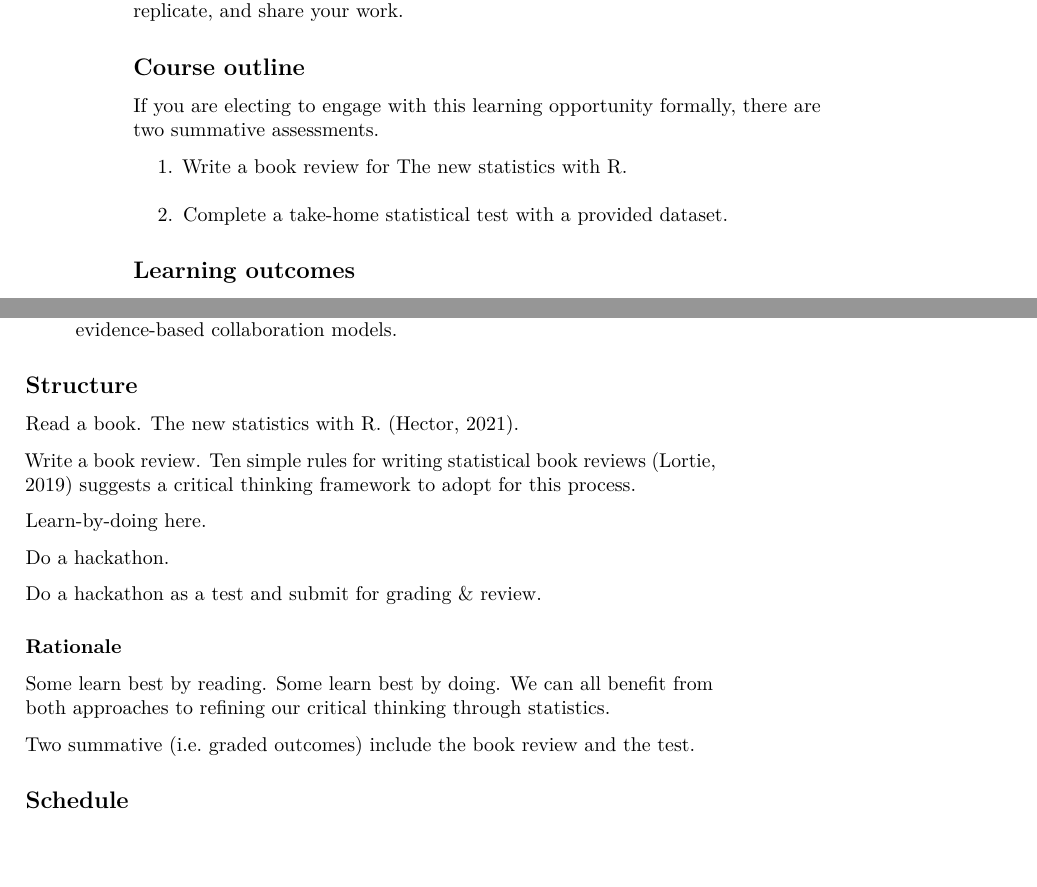
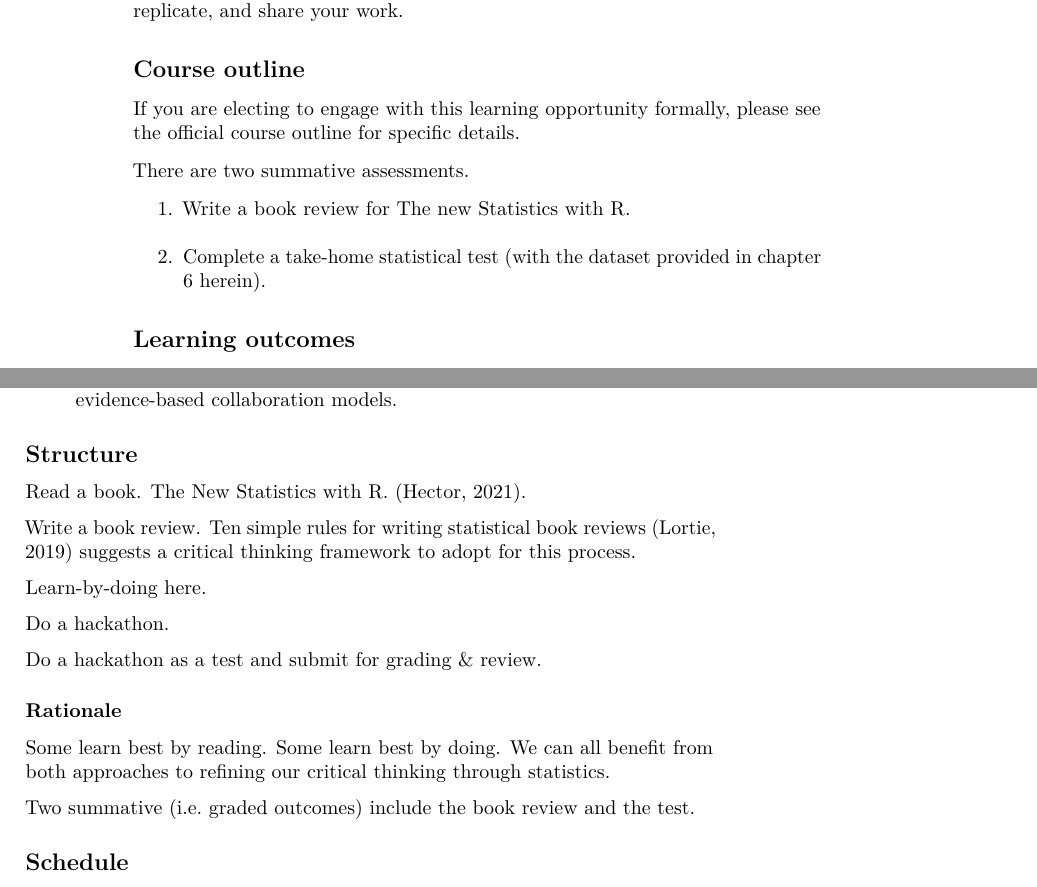
Before and after one commit to zenrabbit/rstats4bio_primer, a LaTeX book (docs/rstats4bio.tex): two parts of pages 6 and 7 of 32, joined at a grey line, cut so that both start at the same text, the shorter picture padded with empty space. Compiled offline with pdfLaTeX.

Commit message:
need to del connect?

```diff
--- a/docs/rstats4bio.tex
+++ b/docs/rstats4bio.tex
@@ -141,15 +141,17 @@ The open and free resources associated with learning statistics is nearly infini
 \subsection*{Course outline}\label{course-outline}}
 \addcontentsline{toc}{subsection}{Course outline}
 
-If you are electing to engage with this learning opportunity formally, there are two summative assessments.
+If you are electing to engage with this learning opportunity formally, please see the official course outline for specific details.
+
+There are two summative assessments.
 
 \begin{enumerate}
 \def\labelenumi{\arabic{enumi}.}
 \tightlist
 \item
-  Write a book review for The new statistics with R.\\
+  Write a \href{https://journals.plos.org/ploscompbiol/article?id=10.1371/journal.pcbi.1006562}{book review} for \href{https://global.oup.com/academic/product/the-new-statistics-with-r-9780198798187?cc=us\&lang=en\&}{The new Statistics with R.}\\
 \item
-  Complete a take-home statistical test with a provided dataset.
+  Complete a take-home statistical test (with the dataset provided in chapter 6 herein).
 \end{enumerate}
 
 \hypertarget{learning-outcomes}{%
@@ -179,7 +181,7 @@ If you are electing to engage with this learning opportunity formally, there are
 \subsection*{Structure}\label{structure}}
 \addcontentsline{toc}{subsection}{Structure}
 
-Read a book. \href{https://global.oup.com/academic/product/the-new-statistics-with-r-9780198798187?cc=us\&lang=en\&}{The new statistics with R.} \citep{RN7358}.
+Read a book. \href{https://global.oup.com/academic/product/the-new-statistics-with-r-9780198798187?cc=us\&lang=en\&}{The New Statistics with R.} \citep{RN7358}.
 
 Write a book review. \href{https://journals.plos.org/ploscompbiol/article?id=10.1371/journal.pcbi.1006562}{Ten simple rules for writing statistical book reviews} \citep{RN6148} suggests a critical thinking framework to adopt for this process.
 
```
Also changed, not shown: docs/rstats4bio.pdf, 6 other files.
